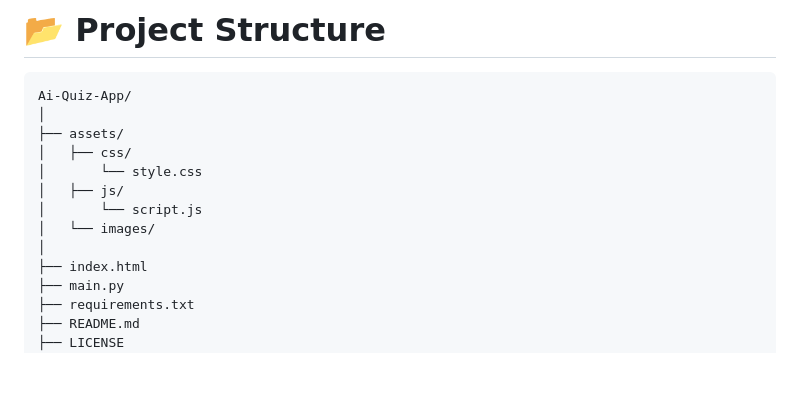
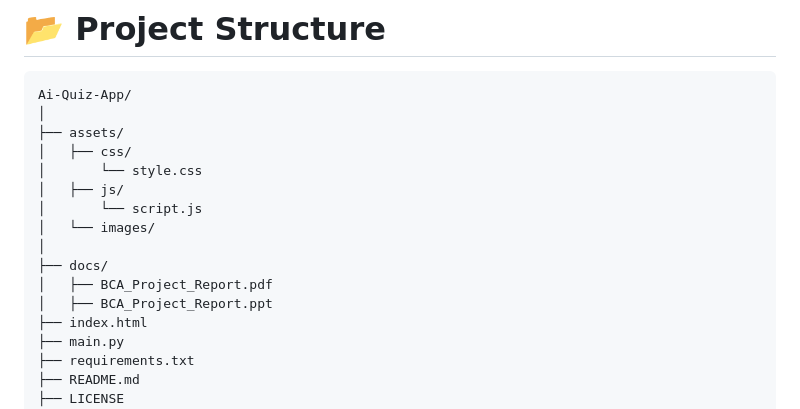
Before and after one commit to abhinav8879/Ai-Quiz-App, a Markdown page: README.md, the part around the change. Rendered like a GitHub page; blank space fills up the shorter version.

Commit message:
Add documentation files to README structure

```diff
--- a/README.md
+++ b/README.md
@@ -137,6 +137,9 @@ Ai-Quiz-App/
 │       └── script.js
 │   └── images/
 │
+├── docs/
+│   ├── BCA_Project_Report.pdf
+│   ├── BCA_Project_Report.ppt
 ├── index.html
 ├── main.py
 ├── requirements.txt
```
